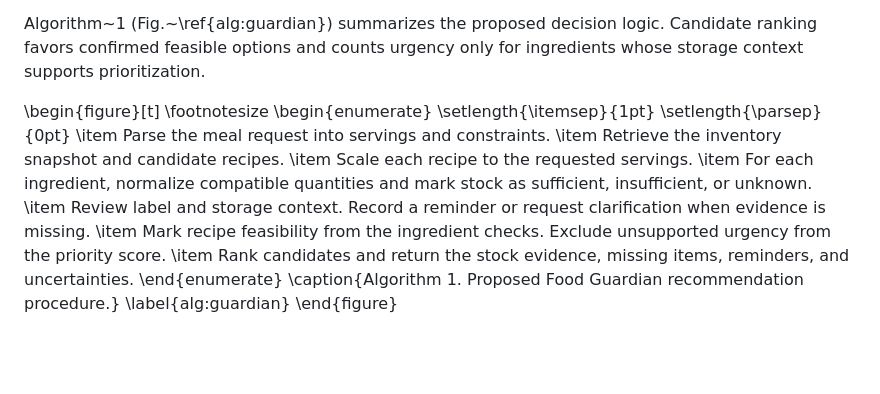
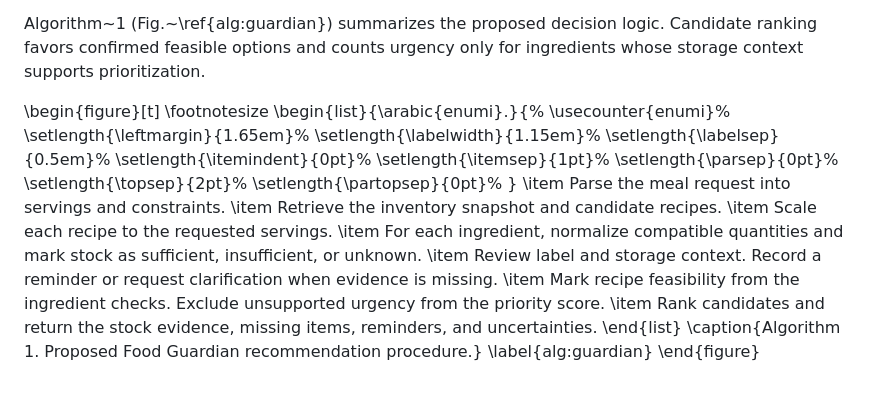
Before and after one commit to AldanTai/2026-11-25-DIC4-Conference, a Markdown page: drafts/03_methodology.md, the part around the change. Drawn GitHub-style; blank space fills up the shorter version.

```diff
--- a/drafts/03_methodology.md
+++ b/drafts/03_methodology.md
@@ -9,9 +9,17 @@ Algorithm~1 (Fig.~\ref{alg:guardian}) summarizes the proposed decision logic. Ca
 
 \begin{figure}[t]
 \footnotesize
-\begin{enumerate}
-\setlength{\itemsep}{1pt}
-\setlength{\parsep}{0pt}
+\begin{list}{\arabic{enumi}.}{%
+  \usecounter{enumi}%
+  \setlength{\leftmargin}{1.65em}%
+  \setlength{\labelwidth}{1.15em}%
+  \setlength{\labelsep}{0.5em}%
+  \setlength{\itemindent}{0pt}%
+  \setlength{\itemsep}{1pt}%
+  \setlength{\parsep}{0pt}%
+  \setlength{\topsep}{2pt}%
+  \setlength{\partopsep}{0pt}%
+}
 \item Parse the meal request into servings and constraints.
 \item Retrieve the inventory snapshot and candidate recipes.
 \item Scale each recipe to the requested servings.
@@ -19,7 +27,7 @@ Algorithm~1 (Fig.~\ref{alg:guardian}) summarizes the proposed decision logic. Ca
 \item Review label and storage context. Record a reminder or request clarification when evidence is missing.
 \item Mark recipe feasibility from the ingredient checks. Exclude unsupported urgency from the priority score.
 \item Rank candidates and return the stock evidence, missing items, reminders, and uncertainties.
-\end{enumerate}
+\end{list}
 \caption{Algorithm 1. Proposed Food Guardian recommendation procedure.}
 \label{alg:guardian}
 \end{figure}
```
Also changed, not shown: README.md (+23 -0 lines), drafts/02_related_work.md (+1 -1 lines), paper/preview/layout-algorithm-after.png (added), paper/preview/layout-algorithm-before.png (added), paper/preview/layout-table-after.png (added), paper/preview/layout-table-before.png (added), 4 other files.
